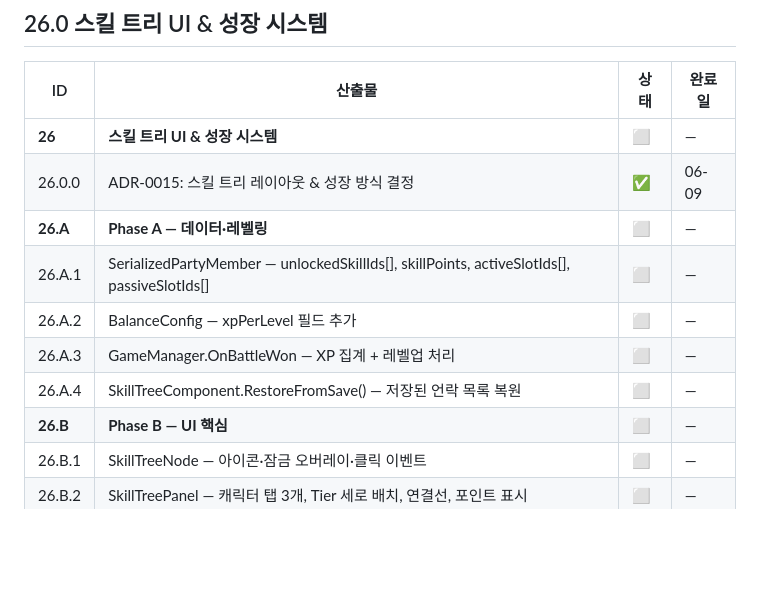
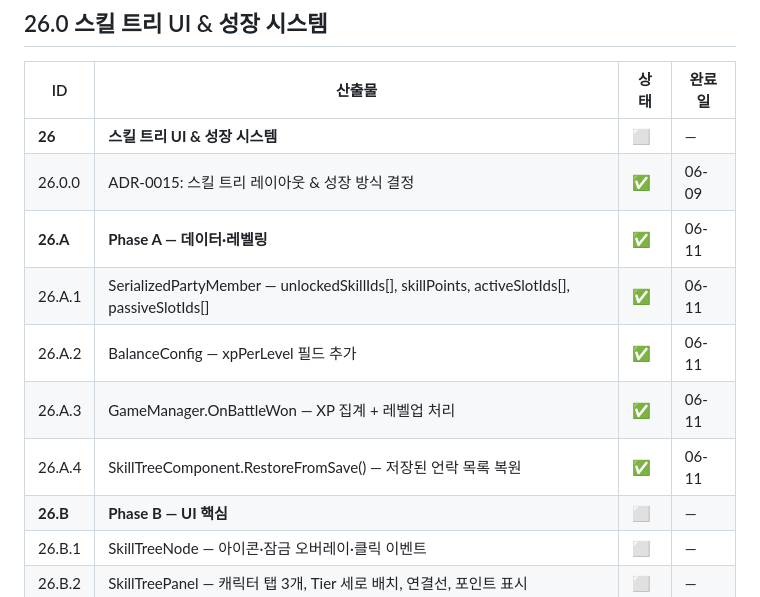
Before and after one commit to llabrynth/llabrynth.github.io, a Markdown page: wbs.md, the part around one of its changes. Rendered like a GitHub page; blank space fills up the shorter version.

Commit message:
chore(wbs): sync from RTwP_RPG 2026-06-11 07:49

```diff
--- a/wbs.md
+++ b/wbs.md
@@ -374,11 +374,11 @@ permalink: /wbs/
 |----|--------|------|--------|
 | **26** | **스킬 트리 UI & 성장 시스템** | ⬜ | — |
 | 26.0.0 | ADR-0015: 스킬 트리 레이아웃 & 성장 방식 결정 | ✅ | 06-09 |
-| **26.A** | **Phase A — 데이터·레벨링** | ⬜ | — |
-| 26.A.1 | SerializedPartyMember — unlockedSkillIds[], skillPoints, activeSlotIds[], passiveSlotIds[] | ⬜ | — |
-| 26.A.2 | BalanceConfig — xpPerLevel 필드 추가 | ⬜ | — |
-| 26.A.3 | GameManager.OnBattleWon — XP 집계 + 레벨업 처리 | ⬜ | — |
-| 26.A.4 | SkillTreeComponent.RestoreFromSave() — 저장된 언락 목록 복원 | ⬜ | — |
+| **26.A** | **Phase A — 데이터·레벨링** | ✅ | 06-11 |
+| 26.A.1 | SerializedPartyMember — unlockedSkillIds[], skillPoints, activeSlotIds[], passiveSlotIds[] | ✅ | 06-11 |
+| 26.A.2 | BalanceConfig — xpPerLevel 필드 추가 | ✅ | 06-11 |
+| 26.A.3 | GameManager.OnBattleWon — XP 집계 + 레벨업 처리 | ✅ | 06-11 |
+| 26.A.4 | SkillTreeComponent.RestoreFromSave() — 저장된 언락 목록 복원 | ✅ | 06-11 |
 | **26.B** | **Phase B — UI 핵심** | ⬜ | — |
 | 26.B.1 | SkillTreeNode — 아이콘·잠금 오버레이·클릭 이벤트 | ⬜ | — |
 | 26.B.2 | SkillTreePanel — 캐릭터 탭 3개, Tier 세로 배치, 연결선, 포인트 표시 | ⬜ | — |
```
Also changed, not shown: other parts of wbs.md (+1 -1 lines).
